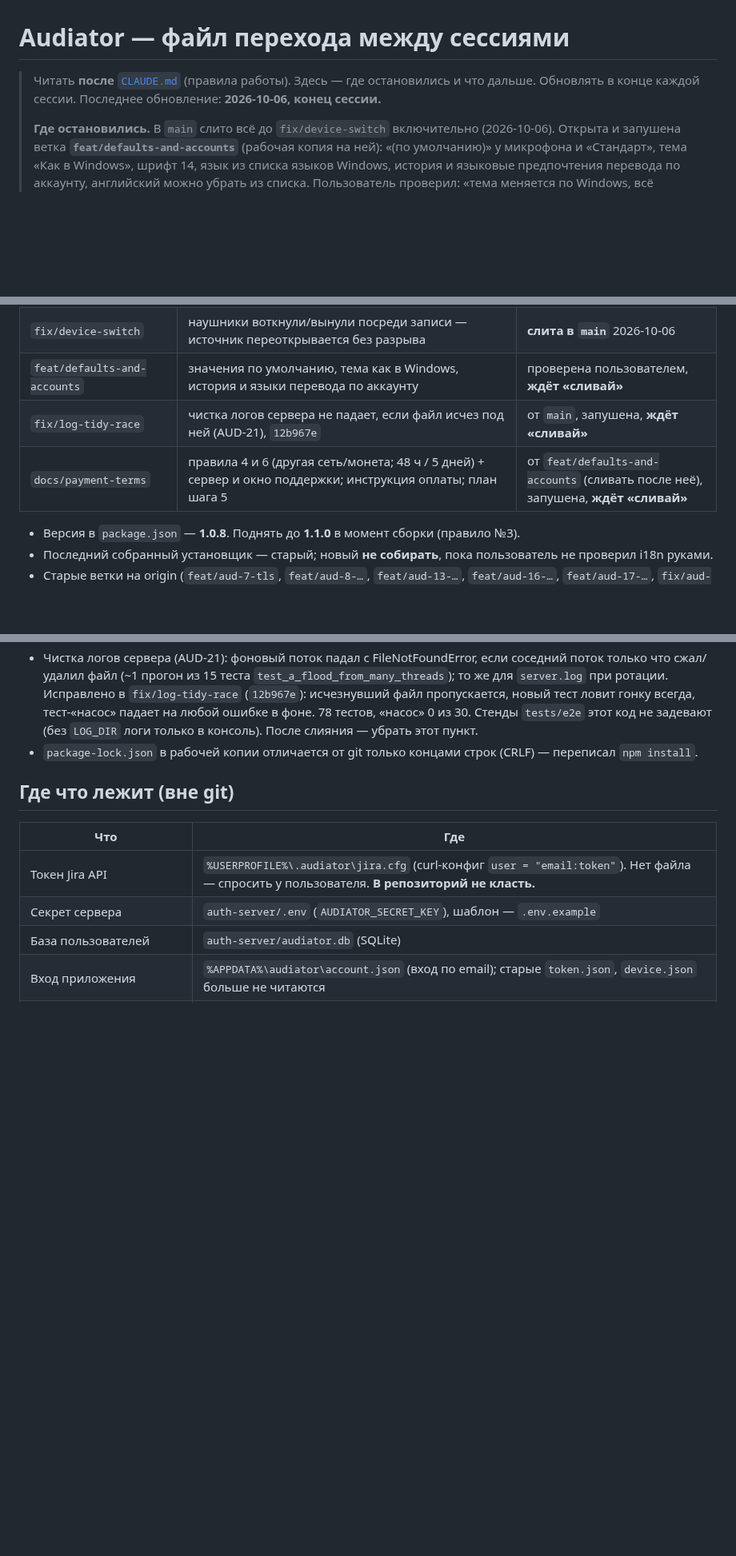
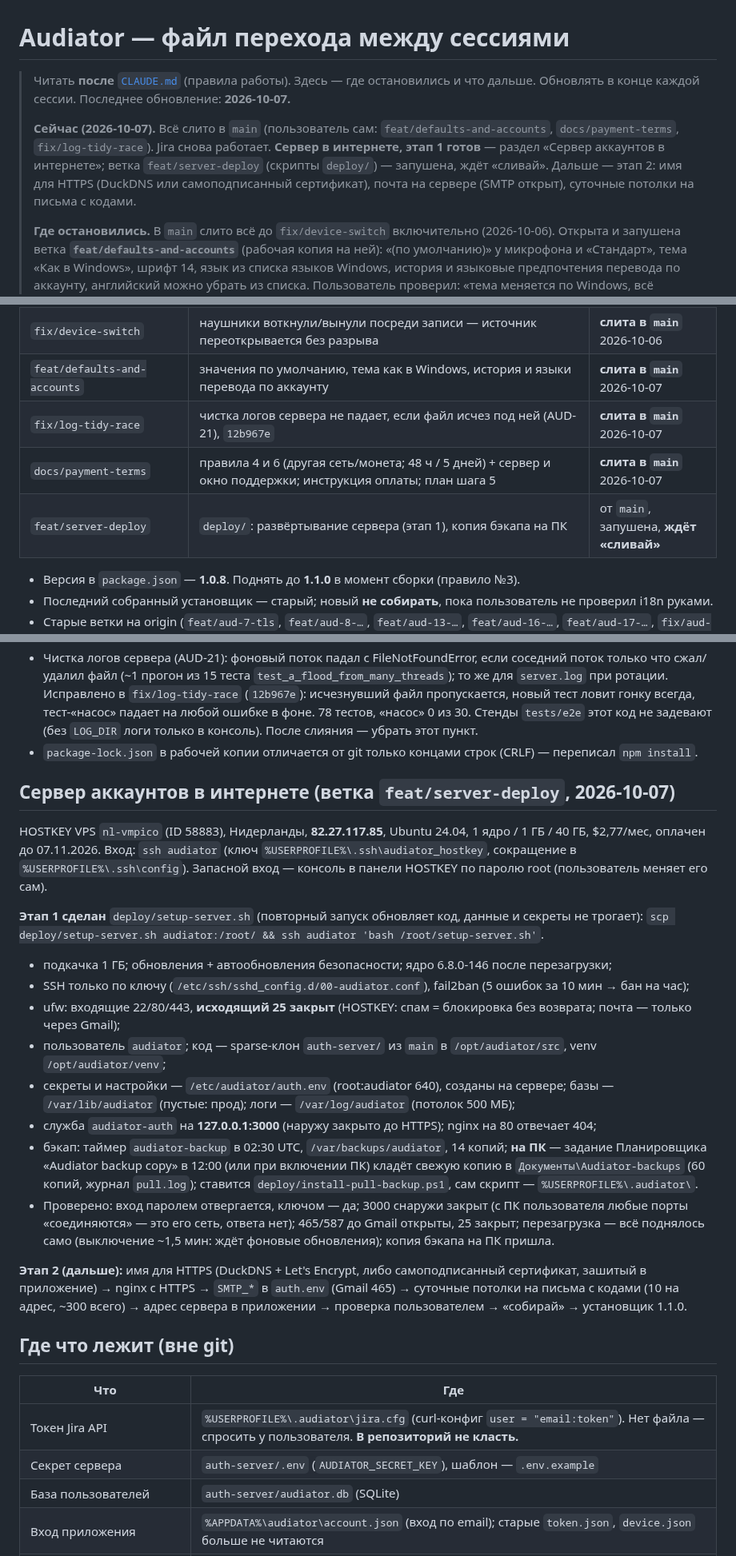
Before and after one commit to t311311311/audiator, a Markdown page: docs/HANDOFF.md, 3 parts joined by grey strips. Shown at 80% size. Drawn GitHub-style; blank space fills up the shorter version.

Commit message:
docs(AUD-22, AUD-23): HANDOFF — server stage 1 done; the daily backup copy on the PC (deploy/pull-backup.ps1, install-pull-backup.ps1)
Co-Authored-By: Claude Opus 5.5 <noreply@anthropic.com>

```diff
--- a/docs/HANDOFF.md
+++ b/docs/HANDOFF.md
@@ -1,7 +1,12 @@
 # Audiator — файл перехода между сессиями
 
 > Читать **после** [`CLAUDE.md`](../CLAUDE.md) (правила работы). Здесь — где остановились и что дальше.
-> Обновлять в конце каждой сессии. Последнее обновление: **2026-10-06, конец сессии.**
+> Обновлять в конце каждой сессии. Последнее обновление: **2026-10-07.**
+>
+> **Сейчас (2026-10-07).** Всё слито в `main` (пользователь сам: `feat/defaults-and-accounts`, `docs/payment-terms`,
+> `fix/log-tidy-race`). Jira снова работает. **Сервер в интернете, этап 1 готов** — раздел «Сервер аккаунтов в
+> интернете»; ветка `feat/server-deploy` (скрипты `deploy/`) — запушена, ждёт «сливай». Дальше — этап 2: имя для
+> HTTPS (DuckDNS или самоподписанный сертификат), почта на сервере (SMTP открыт), суточные потолки на письма с кодами.
 >
 > **Где остановились.** В `main` слито всё до `fix/device-switch` включительно (2026-10-06). Открыта и запушена ветка
 > **`feat/defaults-and-accounts`** (рабочая копия на ней): «(по умолчанию)» у микрофона и «Стандарт», тема «Как в Windows»,
@@ -69,9 +74,10 @@
 | `feat/record-source` | микрофон / звук компьютера (WASAPI loopback) / оба | **слита в `main`** 2026-10-06 |
 | `fix/source-feedback` | тихие записи громче (усиление в заголовке Opus); «Выбрать устройство для записи» со строкой под ним | **слита в `main`** 2026-10-06 |
 | `fix/device-switch` | наушники воткнули/вынули посреди записи — источник переоткрывается без разрыва | **слита в `main`** 2026-10-06 |
-| `feat/defaults-and-accounts` | значения по умолчанию, тема как в Windows, история и языки перевода по аккаунту | проверена пользователем, **ждёт «сливай»** |
-| `fix/log-tidy-race` | чистка логов сервера не падает, если файл исчез под ней (AUD-21), `12b967e` | от `main`, запушена, **ждёт «сливай»** |
-| `docs/payment-terms` | правила 4 и 6 (другая сеть/монета; 48 ч / 5 дней) + сервер и окно поддержки; инструкция оплаты; план шага 5 | от `feat/defaults-and-accounts` (сливать после неё), запушена, **ждёт «сливай»** |
+| `feat/defaults-and-accounts` | значения по умолчанию, тема как в Windows, история и языки перевода по аккаунту | **слита в `main`** 2026-10-07 |
+| `fix/log-tidy-race` | чистка логов сервера не падает, если файл исчез под ней (AUD-21), `12b967e` | **слита в `main`** 2026-10-07 |
+| `docs/payment-terms` | правила 4 и 6 (другая сеть/монета; 48 ч / 5 дней) + сервер и окно поддержки; инструкция оплаты; план шага 5 | **слита в `main`** 2026-10-07 |
+| `feat/server-deploy` | `deploy/`: развёртывание сервера (этап 1), копия бэкапа на ПК | от `main`, запушена, **ждёт «сливай»** |
 
 - Версия в `package.json` — **1.0.8**. Поднять до **1.1.0** в момент сборки (правило №3).
 - Последний собранный установщик — старый; новый **не собирать**, пока пользователь не проверил i18n руками.
@@ -614,6 +620,32 @@ JS-библиотека `ts-ebml` (MIT, проверить), быстро, ра
   только в консоль). После слияния — убрать этот пункт.
 - `package-lock.json` в рабочей копии отличается от git только концами строк (CRLF) — переписал `npm install`.
 
+## Сервер аккаунтов в интернете (ветка `feat/server-deploy`, 2026-10-07)
+
+HOSTKEY VPS `nl-vmpico` (ID 58883), Нидерланды, **82.27.117.85**, Ubuntu 24.04, 1 ядро / 1 ГБ / 40 ГБ, $2,77/мес,
+оплачен до 07.11.2026. Вход: `ssh audiator` (ключ `%USERPROFILE%\.ssh\audiator_hostkey`, сокращение в
+`%USERPROFILE%\.ssh\config`). Запасной вход — консоль в панели HOSTKEY по паролю root (пользователь меняет его сам).
+
+**Этап 1 сделан** `deploy/setup-server.sh` (повторный запуск обновляет код, данные и секреты не трогает):
+`scp deploy/setup-server.sh audiator:/root/ && ssh audiator 'bash /root/setup-server.sh'`.
+- подкачка 1 ГБ; обновления + автообновления безопасности; ядро 6.8.0-146 после перезагрузки;
+- SSH только по ключу (`/etc/ssh/sshd_config.d/00-audiator.conf`), fail2ban (5 ошибок за 10 мин → бан на час);
+- ufw: входящие 22/80/443, **исходящий 25 закрыт** (HOSTKEY: спам = блокировка без возврата; почта — только через Gmail);
+- пользователь `audiator`; код — sparse-клон `auth-server/` из `main` в `/opt/audiator/src`, venv `/opt/audiator/venv`;
+- секреты и настройки — `/etc/audiator/auth.env` (root:audiator 640), созданы на сервере; базы — `/var/lib/audiator`
+  (пустые: прод); логи — `/var/log/audiator` (потолок 500 МБ);
+- служба `audiator-auth` на **127.0.0.1:3000** (наружу закрыто до HTTPS); nginx на 80 отвечает 404;
+- бэкап: таймер `audiator-backup` в 02:30 UTC, `/var/backups/audiator`, 14 копий; **на ПК** — задание Планировщика
+  «Audiator backup copy» в 12:00 (или при включении ПК) кладёт свежую копию в `Документы\Audiator-backups`
+  (60 копий, журнал `pull.log`); ставится `deploy/install-pull-backup.ps1`, сам скрипт — `%USERPROFILE%\.audiator\`.
+- Проверено: вход паролем отвергается, ключом — да; 3000 снаружи закрыт (с ПК пользователя любые порты «соединяются»
+  — это его сеть, ответа нет); 465/587 до Gmail открыты, 25 закрыт; перезагрузка — всё поднялось само (выключение
+  ~1,5 мин: ждёт фоновые обновления); копия бэкапа на ПК пришла.
+
+**Этап 2 (дальше):** имя для HTTPS (DuckDNS + Let's Encrypt, либо самоподписанный сертификат, зашитый в приложение) →
+nginx с HTTPS → `SMTP_*` в `auth.env` (Gmail 465) → суточные потолки на письма с кодами (10 на адрес, ~300 всего) →
+адрес сервера в приложении → проверка пользователем → «собирай» → установщик 1.1.0.
+
 ## Где что лежит (вне git)
 
 | Что | Где |
```
Also changed, not shown: other parts of docs/HANDOFF.md (+2 -0 lines).
